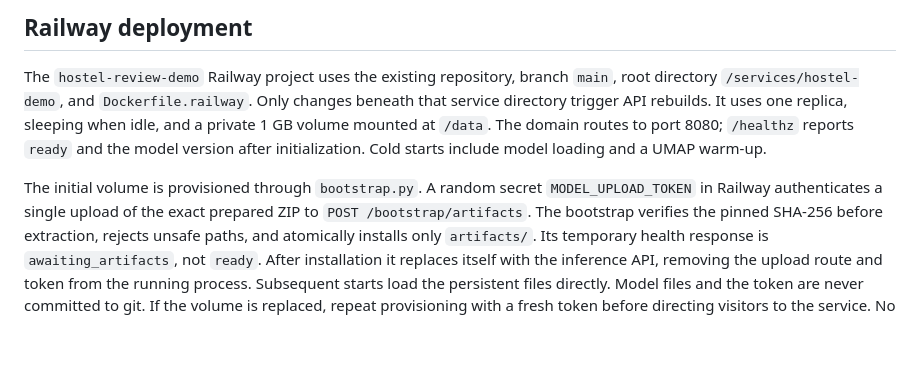
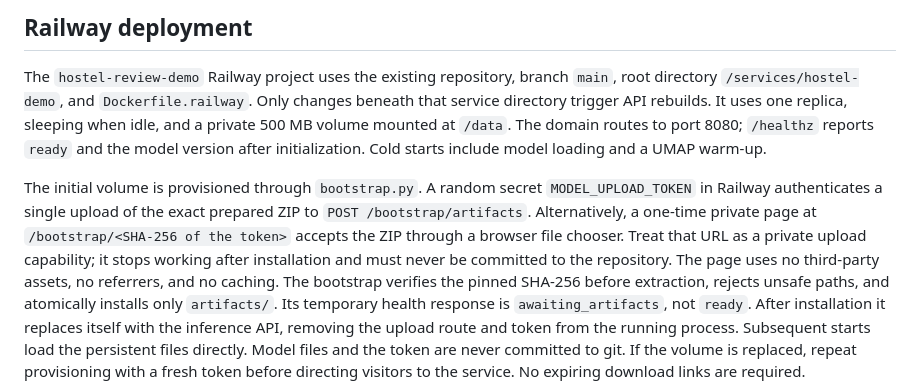
Before and after one commit to imcmurry/imcmurry.github.io, a Markdown page: services/hostel-demo/README.md, the part around the change. Rendered like a GitHub page; blank space fills up the shorter version.

Commit message:
Document confirmed Railway storage and private model installation

```diff
--- a/services/hostel-demo/README.md
+++ b/services/hostel-demo/README.md
@@ -14,13 +14,17 @@ The public website stays on GitHub Pages. The API is deployed separately on Rail
 The `hostel-review-demo` Railway project uses the existing repository, branch
 `main`, root directory `/services/hostel-demo`, and `Dockerfile.railway`.
 Only changes beneath that service directory trigger API rebuilds. It uses one
-replica, sleeping when idle, and a private 1 GB volume mounted at `/data`.
+replica, sleeping when idle, and a private 500 MB volume mounted at `/data`.
 The domain routes to port 8080; `/healthz` reports `ready` and the model version
 after initialization. Cold starts include model loading and a UMAP warm-up.
 
 The initial volume is provisioned through `bootstrap.py`. A random secret
 `MODEL_UPLOAD_TOKEN` in Railway authenticates a single upload of the exact
-prepared ZIP to `POST /bootstrap/artifacts`. The bootstrap verifies the pinned
+prepared ZIP to `POST /bootstrap/artifacts`. Alternatively, a one-time private
+page at `/bootstrap/<SHA-256 of the token>` accepts the ZIP through a browser
+file chooser. Treat that URL as a private upload capability; it stops working
+after installation and must never be committed to the repository. The page uses
+no third-party assets, no referrers, and no caching. The bootstrap verifies the pinned
 SHA-256 before extraction, rejects unsafe paths, and atomically installs only
 `artifacts/`. Its temporary health response is `awaiting_artifacts`, not `ready`.
 After installation it replaces itself with the inference API, removing the
```
